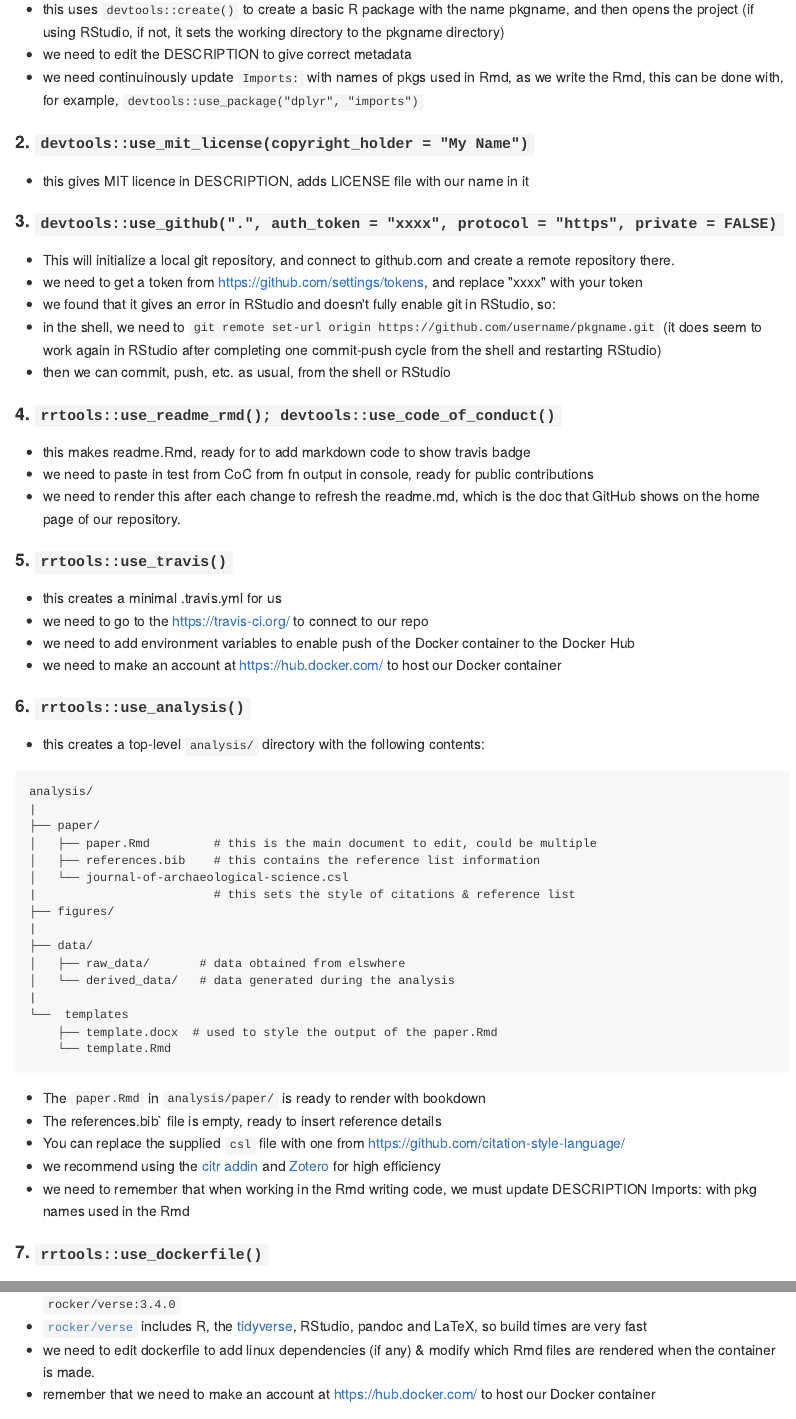
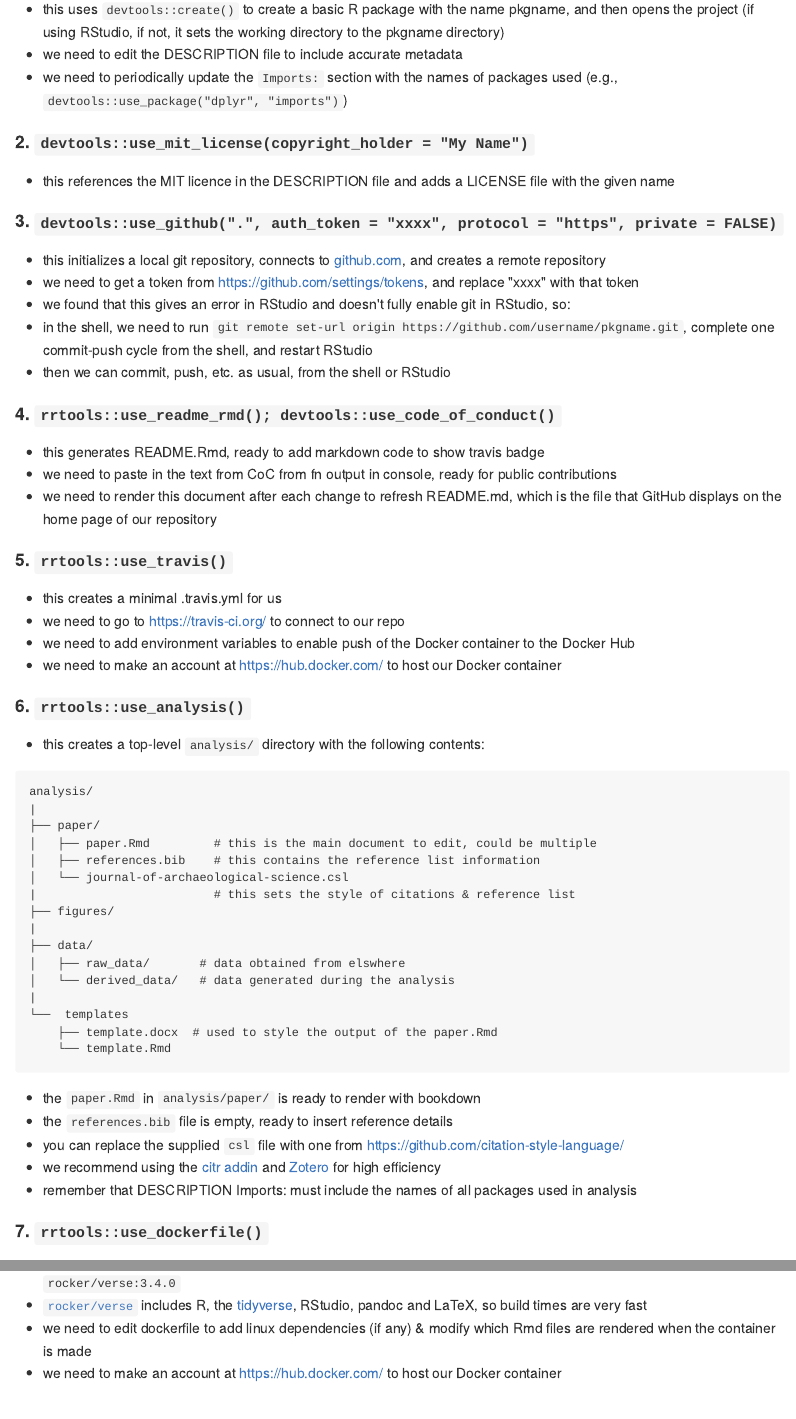
Before and after one commit to benmarwick/rrtools, an R Markdown document (README.Rmd): the page in a window 1100 px wide, from 850 px down, and a second part further down, joined at a grey line. The pictures show the output file README.md that the author committed with the source, drawn offline in the style of GitHub; badge pictures from the web are left out.

Commit message:
Fix typos, add links, & format for consistency

````diff
--- a/README.Rmd
+++ b/README.Rmd
@@ -38,31 +38,31 @@ To create a reproducible research compendium using the rrtools approach, follow
 #### 1. `rrtools::use_compendium("pkgname")`
 
 - this uses `devtools::create()` to create a basic R package with the name pkgname, and then opens the project (if using RStudio, if not, it sets the working directory to the pkgname directory)
-- we need to edit the DESCRIPTION to give correct metadata
-- we need continuinously update `Imports:` with names of pkgs used in Rmd, as we write the Rmd, this can be done with, for example, `devtools::use_package("dplyr", "imports")`
+- we need to edit the DESCRIPTION file to include accurate metadata
+- we need to periodically update the `Imports:` section with the names of packages used (e.g., `devtools::use_package("dplyr", "imports")`)
 
 #### 2. `devtools::use_mit_license(copyright_holder = "My Name")`
 
-- this gives MIT licence in DESCRIPTION, adds LICENSE file with our name in it
+- this references the MIT licence in the DESCRIPTION file and adds a LICENSE file with the given name
 
 #### 3. `devtools::use_github(".", auth_token = "xxxx", protocol = "https", private = FALSE)`
 
-- This will initialize a local git repository, and connect to github.com and create a remote repository there.
-- we need to get a token from <https://github.com/settings/tokens>, and replace "xxxx" with your token
-- we found that it gives an error in RStudio and doesn't fully enable git in RStudio, so:
-- in the shell, we need to `git remote set-url origin https://github.com/username/pkgname.git` (it does seem to work again in RStudio after completing one commit-push cycle from the shell and restarting RStudio)
+- this initializes a local git repository, connects to [github.com](https://github.com), and creates a remote repository
+- we need to get a token from <https://github.com/settings/tokens>, and replace "xxxx" with that token
+- we found that this gives an error in RStudio and doesn't fully enable git in RStudio, so:
+- in the shell, we need to run `git remote set-url origin https://github.com/username/pkgname.git`, complete one commit-push cycle from the shell, and restart RStudio
 - then we can commit, push, etc. as usual, from the shell or RStudio
 
 #### 4. `rrtools::use_readme_rmd(); devtools::use_code_of_conduct()`
 
-- this makes readme.Rmd, ready for to add markdown code to show travis badge
-- we need to paste in test from CoC from fn output in console, ready for public contributions
-- we need to render this after each change to refresh the readme.md, which is the doc that GitHub shows on the home page of our repository.
+- this generates README.Rmd, ready to add markdown code to show travis badge
+- we need to paste in the text from CoC from fn output in console, ready for public contributions
+- we need to render this document after each change to refresh README.md, which is the file that GitHub displays on the home page of our repository
 
 #### 5. `rrtools::use_travis()`
 
 - this creates a minimal .travis.yml for us
-- we need to go to the <https://travis-ci.org/> to connect to our repo
+- we need to go to <https://travis-ci.org/> to connect to our repo
 - we need to add environment variables to enable push of the Docker container to the Docker Hub
 - we need to make an account at <https://hub.docker.com/> to host our Docker container
 
@@ -89,11 +89,11 @@ analysis/
     └── template.Rmd
 ```
 
-- The `paper.Rmd` in `analysis/paper/` is ready to render with bookdown
-- The references.bib` file is empty, ready to insert reference details
-- You can replace the supplied `csl` file with one from <https://github.com/citation-style-language/>
+- the `paper.Rmd` in `analysis/paper/` is ready to render with bookdown
+- the `references.bib` file is empty, ready to insert reference details
+- you can replace the supplied `csl` file with one from <https://github.com/citation-style-language/>
 - we recommend using the [citr addin](https://github.com/crsh/citr) and [Zotero](https://www.zotero.org/) for high efficiency
-- we need to remember that when working in the Rmd writing code, we must update DESCRIPTION Imports: with pkg names used in the Rmd
+- remember that DESCRIPTION Imports: must include the names of all packages used in analysis
 
 #### 7. `rrtools::use_dockerfile()`
 
@@ -101,7 +101,7 @@ analysis/
 - the version of R in your rocker container will match the version used when you run this function, for example `rocker/verse:3.4.0`
 - [`rocker/verse`](https://github.com/rocker-org/rocker) includes R, the [tidyverse](http://tidyverse.org/), RStudio, pandoc and LaTeX, so build times are very fast
-- we need to edit dockerfile to add linux dependencies (if any) & modify which Rmd files are rendered when the container is made.
-- remember that we need to make an account at <https://hub.docker.com/> to host our Docker container
+- we need to edit dockerfile to add linux dependencies (if any) & modify which Rmd files are rendered when the container is made
+- we need to make an account at <https://hub.docker.com/> to host our Docker container
 
 #### 8. `devtools::use_testthat()`
 
````
Also changed, not shown: README.md, README.Rmd (14 more changed lines).
